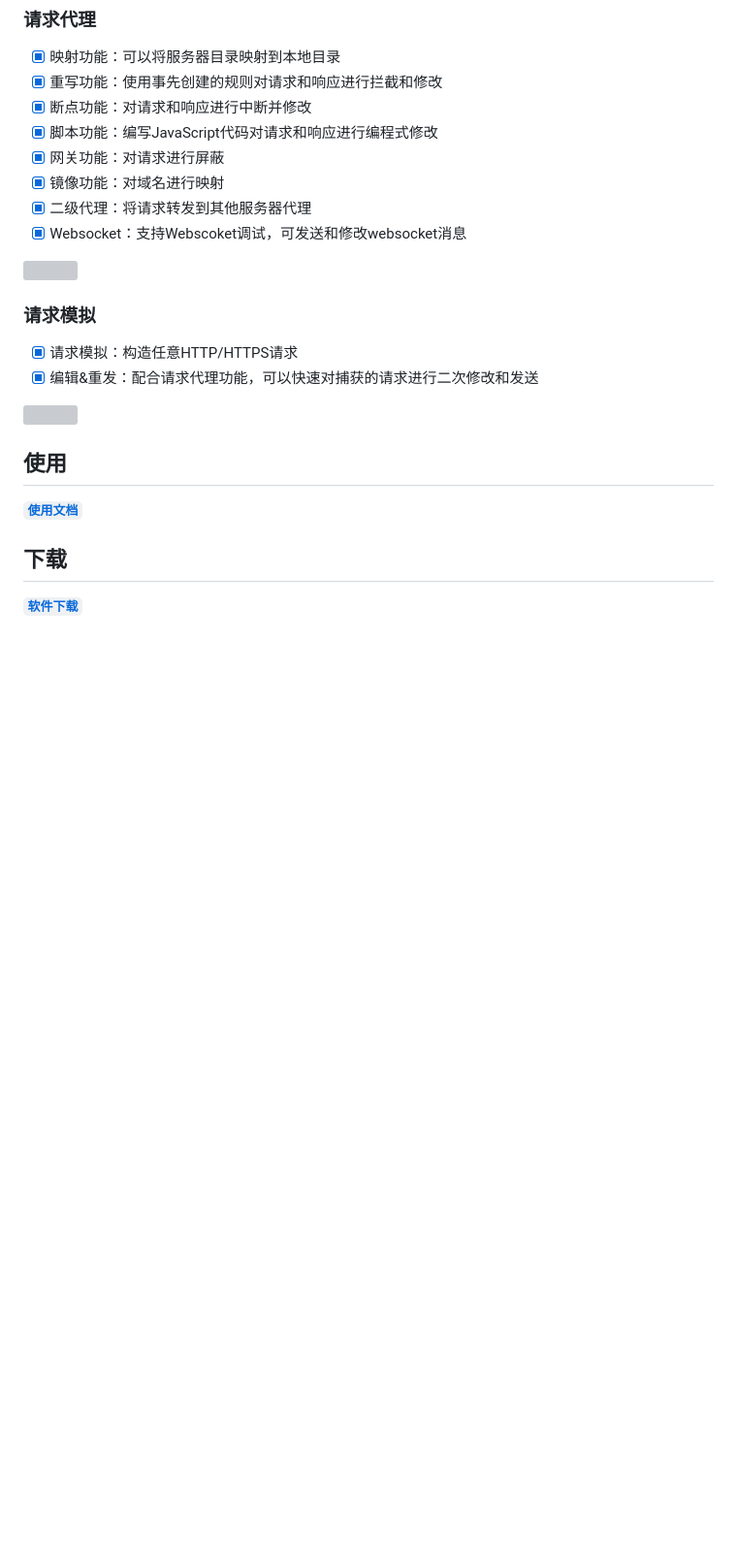
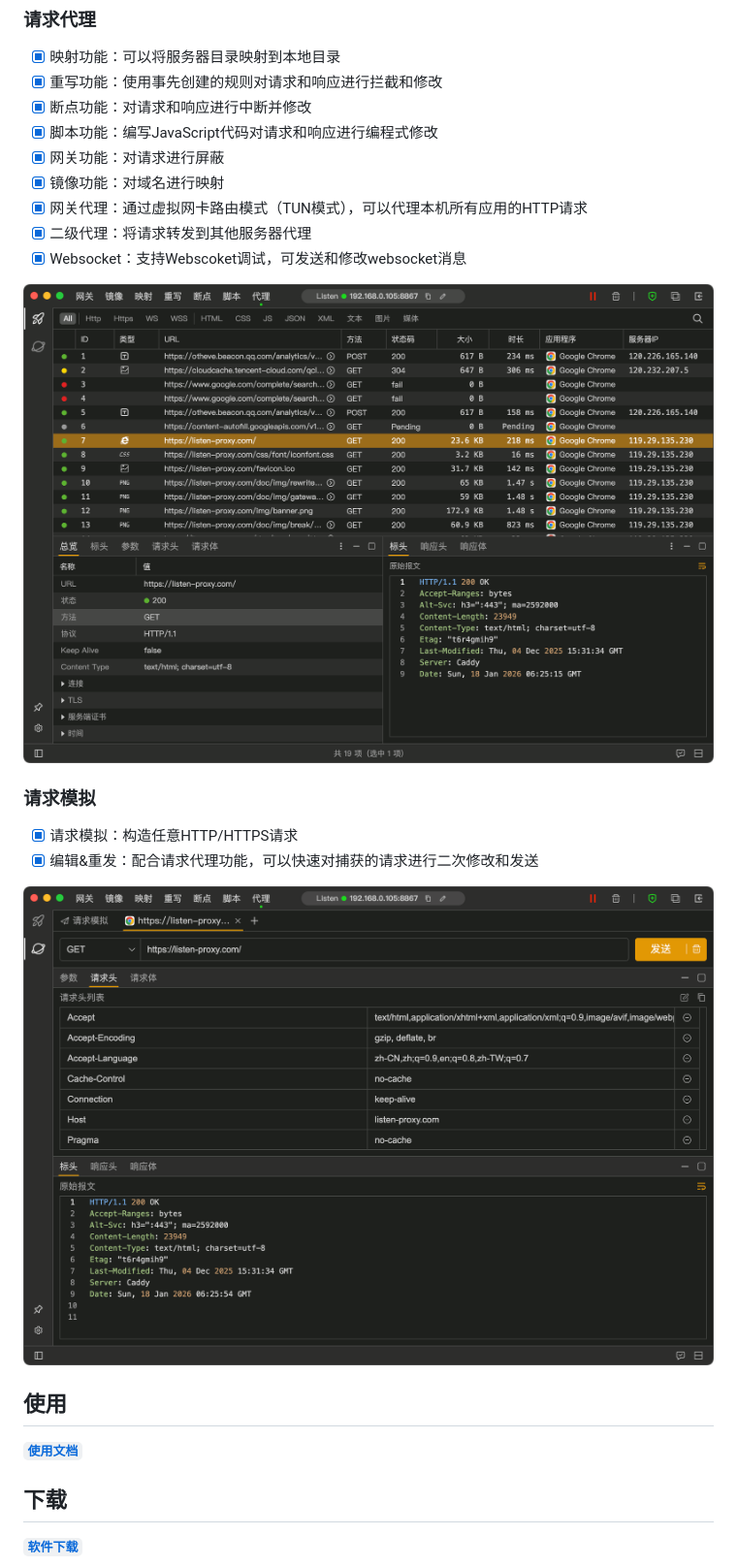
Before and after one commit to listenproxy/listen, a Markdown page: README.md, the part around the change. Shown: that part at 97% size. Rendered like a GitHub page; pictures changed too: img/请求代理.png (added), img/请求模拟.png (added); blank space fills up the shorter version; grey boxes are pictures that could not be loaded.

Commit message:
feat: version-1.1.0

```diff
--- a/README.md
+++ b/README.md
@@ -19,17 +19,18 @@
 * [x] 脚本功能：编写JavaScript代码对请求和响应进行编程式修改
 * [x] 网关功能：对请求进行屏蔽
 * [x] 镜像功能：对域名进行映射
+* [x] 网关代理：通过虚拟网卡路由模式（TUN模式），可以代理本机所有应用的HTTP请求
 * [x] 二级代理：将请求转发到其他服务器代理
 * [x] Websocket：支持Webscoket调试，可发送和修改websocket消息
 
-![](doc/img/home/请求代理.png)
+![](img/请求代理.png?version=1.1.0)
 
 ### 请求模拟
 
 * [x] 请求模拟：构造任意HTTP/HTTPS请求
 * [x] 编辑&重发：配合请求代理功能，可以快速对捕获的请求进行二次修改和发送
 
-![](doc/img/home/请求模拟.png)
+![](img/请求模拟.png?version=1.1.0)
 
 ## 使用
 
```
